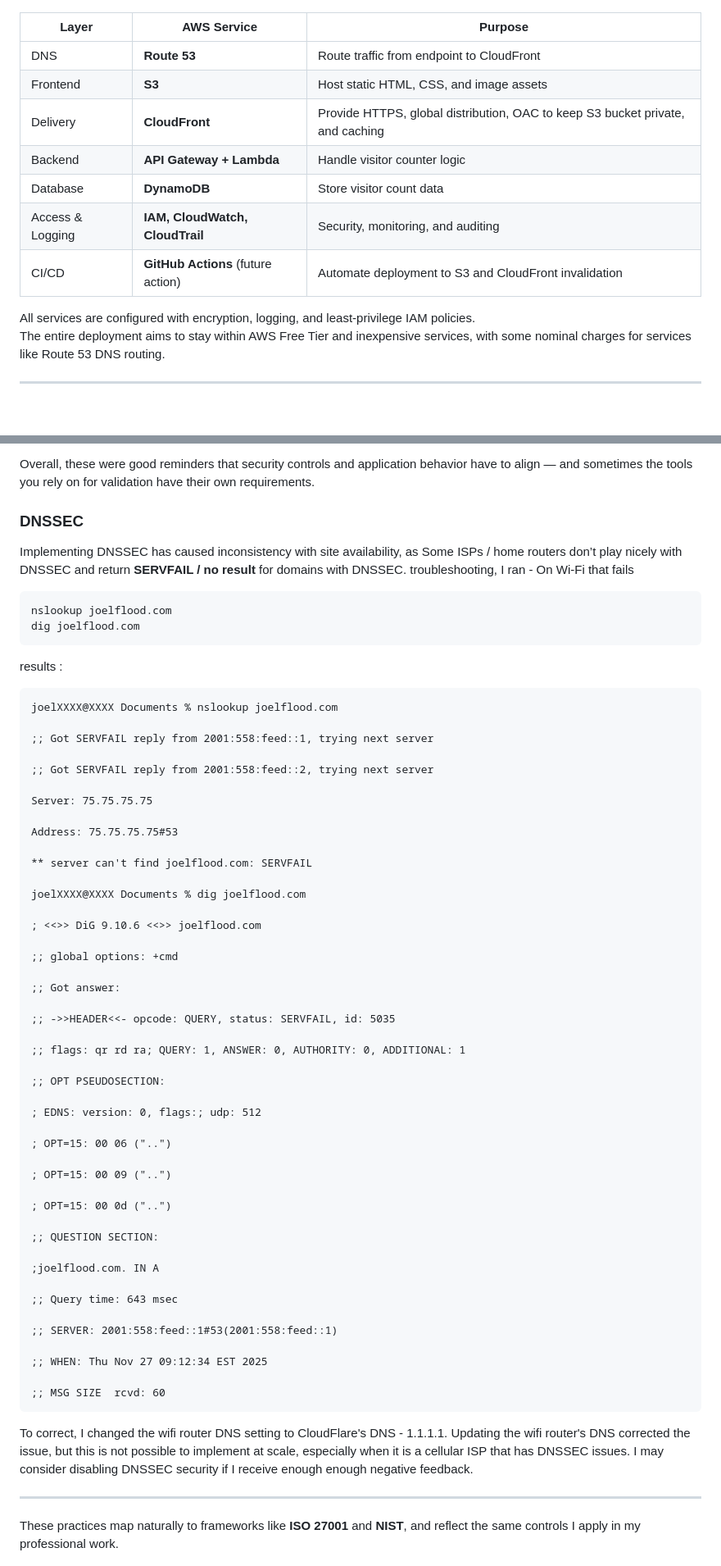
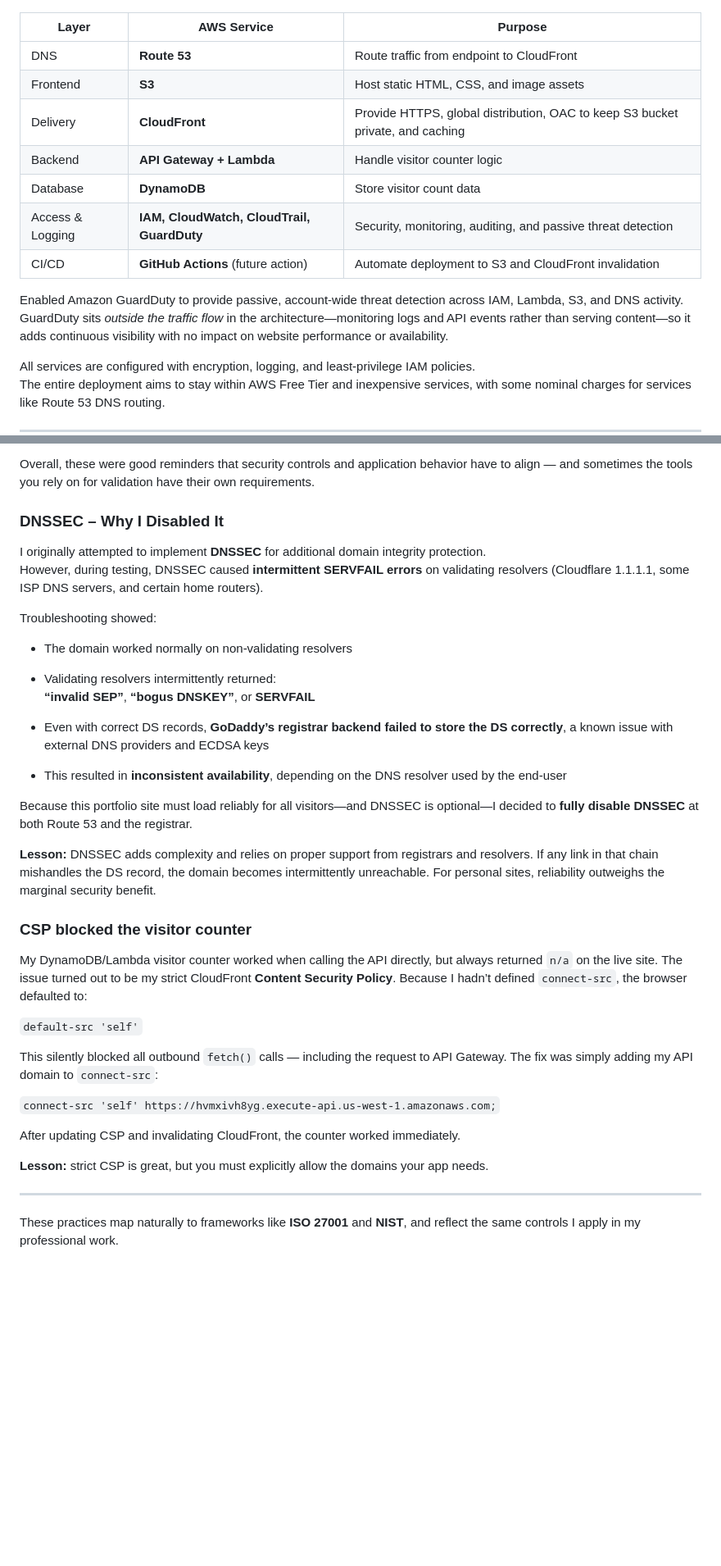
Before and after one commit to JoelF-GRC/AWS-cloud-resume-challenge, a Markdown page: README.md, 2 parts joined by grey strips. Shown at 82% size. Drawn GitHub-style; blank space fills up the shorter version.

Commit message:
updated lessons learn to include DNSSEC and CSP

````diff
--- a/README.md
+++ b/README.md
@@ -25,15 +25,17 @@ The project follows a standard CRC architecture using AWS managed services:
 
 ![AWS Cloud Resume Challenge Architecture](diagrams/architecture.png)
 
-| Layer            | AWS Service                        | Purpose                                                                        |
-| ---------------- | ---------------------------------- | ------------------------------------------------------------------------------ |
-| DNS              | **Route 53**                       | Route traffic from endpoint to CloudFront                                      |
-| Frontend         | **S3**                             | Host static HTML, CSS, and image assets                                        |
-| Delivery         | **CloudFront**                     | Provide HTTPS, global distribution, OAC to keep S3 bucket private, and caching |
-| Backend          | **API Gateway + Lambda**           | Handle visitor counter logic                                                   |
-| Database         | **DynamoDB**                       | Store visitor count data                                                       |
-| Access & Logging | **IAM, CloudWatch, CloudTrail**    | Security, monitoring, and auditing                                             |
-| CI/CD            | **GitHub Actions** (future action) | Automate deployment to S3 and CloudFront invalidation                          |
+| Layer            | AWS Service                                | Purpose                                                                        |
+| ---------------- | ------------------------------------------ | ------------------------------------------------------------------------------ |
+| DNS              | **Route 53**                               | Route traffic from endpoint to CloudFront                                      |
+| Frontend         | **S3**                                     | Host static HTML, CSS, and image assets                                        |
+| Delivery         | **CloudFront**                             | Provide HTTPS, global distribution, OAC to keep S3 bucket private, and caching |
+| Backend          | **API Gateway + Lambda**                   | Handle visitor counter logic                                                   |
+| Database         | **DynamoDB**                               | Store visitor count data                                                       |
+| Access & Logging | **IAM, CloudWatch, CloudTrail, GuardDuty** | Security, monitoring, auditing, and passive threat detection                   |
+| CI/CD            | **GitHub Actions** (future action)         | Automate deployment to S3 and CloudFront invalidation                          |
+
+Enabled Amazon GuardDuty to provide passive, account-wide threat detection across IAM, Lambda, S3, and DNS activity. GuardDuty sits _outside the traffic flow_ in the architecture—monitoring logs and API events rather than serving content—so it adds continuous visibility with no impact on website performance or availability.
 
 All services are configured with encryption, logging, and least-privilege IAM policies.
 The entire deployment aims to stay within AWS Free Tier and inexpensive services, with some nominal charges for services like Route 53 DNS routing.
@@ -131,64 +134,39 @@ To fix this, I re-balanced the security settings so they stayed strong but didn
 Another issue I ran into was with my CloudFront geo restrictions. I had intentionally limited the allowed countries, but this ended up blocking tools that test and grade security headers. For example, **securityheaders.com scans from Ireland**, so the test wouldn’t reach my site at all. I had to add Ireland to my small allowlist so the scanner could actually review my headers.
 
 Overall, these were good reminders that security controls and application behavior have to align — and sometimes the tools you rely on for validation have their own requirements.
-### DNSSEC
-Implementing DNSSEC has caused inconsistency with site availability, as Some ISPs / home routers don’t play nicely with DNSSEC and return **SERVFAIL / no result** for domains with DNSSEC.
-troubleshooting, I ran -
-On Wi-Fi that fails
-```
-nslookup joelflood.com
-dig joelflood.com
-```
-results :
-```
-joelXXXX@XXXX Documents % nslookup joelflood.com
+### **DNSSEC – Why I Disabled It**
 
-;; Got SERVFAIL reply from 2001:558:feed::1, trying next server
+I originally attempted to implement **DNSSEC** for additional domain integrity protection.
+However, during testing, DNSSEC caused **intermittent SERVFAIL errors** on validating resolvers (Cloudflare 1.1.1.1, some ISP DNS servers, and certain home routers).
 
-;; Got SERVFAIL reply from 2001:558:feed::2, trying next server
+Troubleshooting showed:
 
-Server: 75.75.75.75
+- The domain worked normally on non-validating resolvers
 
-Address: 75.75.75.75#53
+- Validating resolvers intermittently returned:
+    **“invalid SEP”**, **“bogus DNSKEY”**, or **SERVFAIL**
 
-** server can't find joelflood.com: SERVFAIL
+- Even with correct DS records, **GoDaddy’s registrar backend failed to store the DS correctly**, a known issue with external DNS providers and ECDSA keys
 
-joelXXXX@XXXX Documents % dig joelflood.com
+- This resulted in **inconsistent availability**, depending on the DNS resolver used by the end-user
 
-; <<>> DiG 9.10.6 <<>> joelflood.com
 
-;; global options: +cmd
+Because this portfolio site must load reliably for all visitors—and DNSSEC is optional—I decided to **fully disable DNSSEC** at both Route 53 and the registrar.
 
-;; Got answer:
+**Lesson:** DNSSEC adds complexity and relies on proper support from registrars and resolvers. If any link in that chain mishandles the DS record, the domain becomes intermittently unreachable. For personal sites, reliability outweighs the marginal security benefit.
+### **CSP blocked the visitor counter**
 
-;; ->>HEADER<<- opcode: QUERY, status: SERVFAIL, id: 5035
+My DynamoDB/Lambda visitor counter worked when calling the API directly, but always returned `n/a` on the live site. The issue turned out to be my strict CloudFront **Content Security Policy**. Because I hadn’t defined `connect-src`, the browser defaulted to:
 
-;; flags: qr rd ra; QUERY: 1, ANSWER: 0, AUTHORITY: 0, ADDITIONAL: 1
+`default-src 'self'`
 
-;; OPT PSEUDOSECTION:
+This silently blocked all outbound `fetch()` calls — including the request to API Gateway. The fix was simply adding my API domain to `connect-src`:
 
-; EDNS: version: 0, flags:; udp: 512
+`connect-src 'self' https://hvmxivh8yg.execute-api.us-west-1.amazonaws.com;`
 
-; OPT=15: 00 06 ("..")
+After updating CSP and invalidating CloudFront, the counter worked immediately.
 
-; OPT=15: 00 09 ("..")
-
-; OPT=15: 00 0d ("..")
-
-;; QUESTION SECTION:
-
-;joelflood.com. IN A
-
-;; Query time: 643 msec
-
-;; SERVER: 2001:558:feed::1#53(2001:558:feed::1)
-
-;; WHEN: Thu Nov 27 09:12:34 EST 2025
-
-;; MSG SIZE  rcvd: 60
-```
-
-To correct, I changed the wifi router DNS setting to CloudFlare's DNS - 1.1.1.1. Updating the wifi router's DNS corrected the issue, but this is not possible to implement at scale, especially when it is a cellular ISP that has DNSSEC issues. I may consider disabling DNSSEC security if I receive enough enough negative feedback.
+**Lesson:** strict CSP is great, but you must explicitly allow the domains your app needs.
 
 ---
 These practices map naturally to frameworks like **ISO 27001** and **NIST**, and reflect the same controls I apply in my professional work.
````
Also changed, not shown: other parts of README.md (+3 -2 lines).
